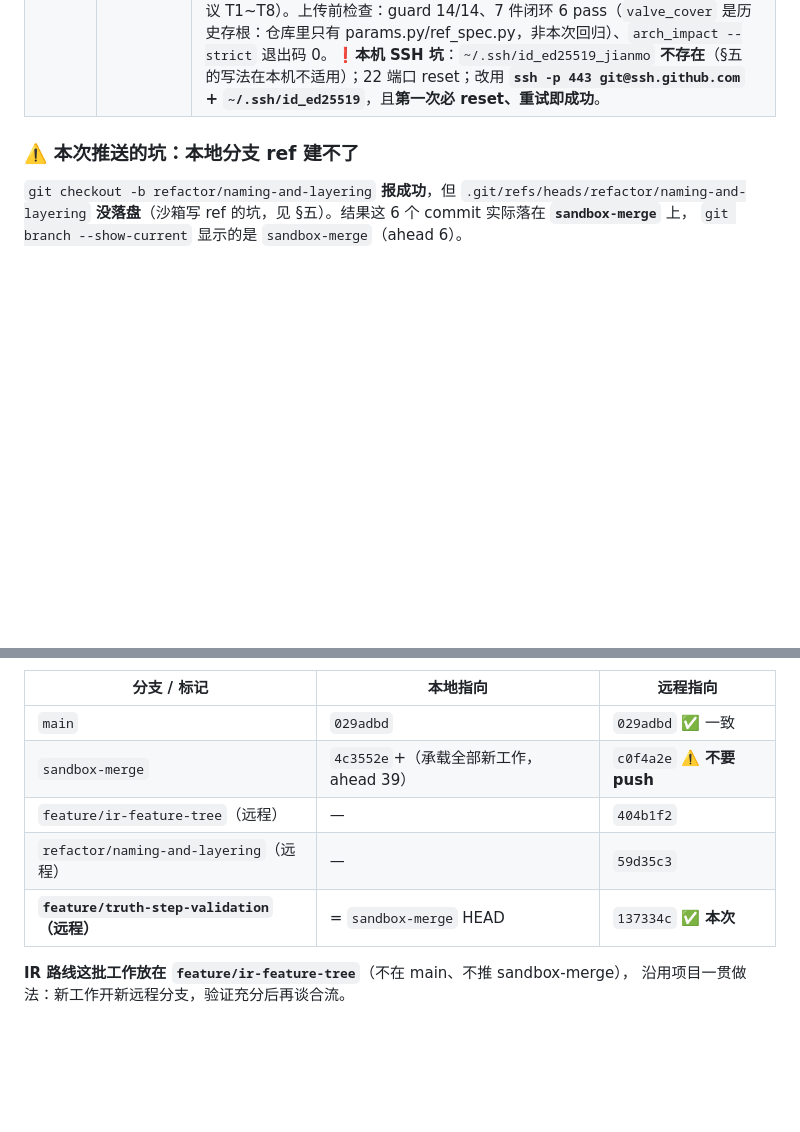
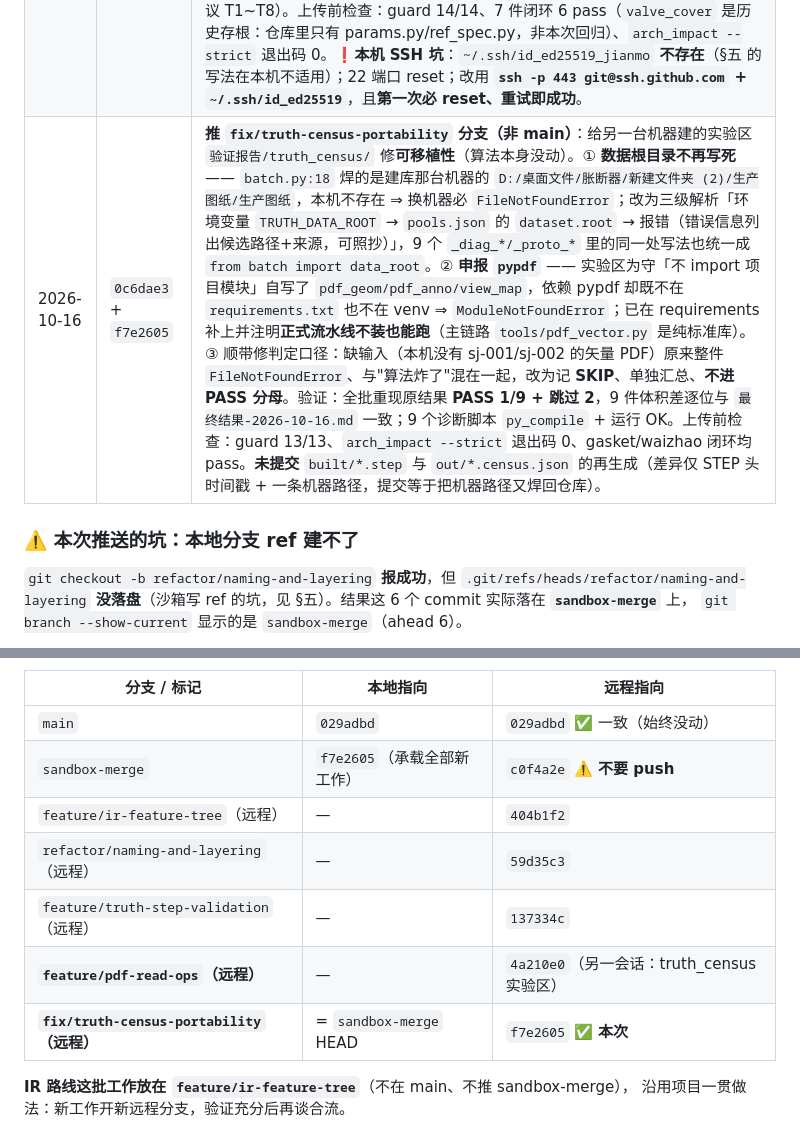
Before and after one commit to cheng1123425/jianmo, a Markdown page: PUSH.md, 2 parts joined by grey strips. Rendered like a GitHub page; blank space fills up the shorter version.

Commit message:
docs(PUSH.md): 补上传记录 —— fix/truth-census-portability @f7e2605（数据根目录不再写死 + 申报 pypdf）；分支状态表更新到 2026-10-16 20:35

```diff
--- a/PUSH.md
+++ b/PUSH.md
@@ -102,6 +102,7 @@ git push origin main
 | 2026-10-14 | `74a2c69` → `dd5a3be`（共 6 个） | **推 `refactor/naming-and-layering` 分支（非 main）**：① **命名规范化**——参数改四段式 `<部位>_[<修饰>_]<量型>[_<方向>]`，带方向的量必带轴向后缀；新增 `tools/check_naming.py`（可执行检查）与 `tools/rename_params.py`（tokenize 标识符级改名）；`docs/rename_maps/*.json` 存 4 个零件改名映射（可反向撤销）；命名 0 error/0 warning。② **逻辑分层**——`SHARED_STEPS` 5→9（新增 s4_table/s5_collect/s7_decide/s8_apply）；新增 `lib/` 系统层骨架（`collect.py` / `drawing_fc.py` / `drawing_render.py`）；删 12 个零件副本，零件只留 4 个含几何/标注的步骤。③ **s6b 修复**——容差 1e-6→1e-3（FreeCAD 投影噪声 1e-4 量级），高度链要求 ≥2 段。④ **出图自动适配**——`s3_render` 分两遍绘制，保证视图/标注/文字不越图框（bracket/lbracket/ybracket 均已收进图框）。⑤ **垫片迁入 `parts/gasket/`**——根目录只剩框架，默认 `--part` 改 `parts/gasket`。⑥ **s2/s3 抽 lib**——3 个零件文件从 250~283 行缩到约 100 行，只声明视图布局与标注布置（s3 用数据清单 DIMS、s2 用 `place_marks` 回调）。**关键验证：每个零件「抽 lib 前 vs 后」像素对比全部 0 差异**（`tools/diff_images.py`）；四件闭环全 pass，guard 26/26。遗留见 `docs/遗留事项与下一步.md`（gasket 是另一套老实现未纳入、bracket 标注数字硬编码等）。 |
 | 2026-10-15 | `703a619` | **推 `feature/ir-feature-tree` 分支（非 main）**：① **IR 路线定案**——IR 当唯一真值源（不再是"双后端"），build123d 升为几何引擎 + 特征树真源，FreeCAD PartDesign 退为按需物化的交互面，TechDraw 出图，`drawing.anchors` 缝 3D↔2D；四项 2D↔3D 决策拍板（锚点放 IR 特征侧 / 绑定存可重放查询不存编号 / 图纸只读 / 内腔不可见当特例放行）。② **A** `lib/ir.py`：IR schema（feature 八栏 + 词表 + `validate()` + dump/load）。③ **B** `tools/recorder.py`：build123d 执行+录制 → IR（三种注入：模块属性补丁 + `Compound.__sub__/__add__` 布尔钩子 + `Builder._get_context()` 快照中间形状），样板 `parts/lbracket/ir.json`（26 事件 → 9 特征）。④ **交接文档** `docs/HANDOFF-2026-10-15.md`。⑤ `.gitignore` 忽略本机 `env.bat`。❗**实测关键坑**：build123d 的 `BuildPart`/`BuildSketch` 一点都不能打补丁（替换 BuildPart 破坏 `pending_faces` 传递；替换 BuildSketch 类或改其 `__init__` 破坏 `BuildLine`→`make_face` 边传递）⇒ 草图平面只能静态扫源码。保真度：录制最终形状 vs 流水线 s1_build 输出 bbox/solids 一致、体积差 0.03。上传前检查：guard 9/13 步全过；垫片 + bracket 闭环均 `闭环结局：pass`。**下一步**：C（IR→build123d 生成器 + 往返自测）→ D/E（PartDesign 生成 + 回读）→ G（2D↔3D 三层绑定）。 |
 | 2026-10-16 | `137334c` | **推 `feature/truth-step-validation` 分支（非 main）**：① **客户真值 STEP 反向校验**——拿到 `D:\工作内容\生产图纸`（11 件同时有 矢量PDF+DWG+真值STEP），用 `外罩.STEP` 当标准答案，把外罩 sj-012 从"只读 2D 修到 v2"推进到 v4：总高 48→**52**（图上 `48.5±0.1` 是颈顶台阶标高，不是总高）、本体**外锥→Ø28 圆柱**（正视图那条斜线是 4 条筋在 45° 的投影 ×cos45°）、筋宽 6→**4**（俯视图量到的"6"含 R1 根圆角）、内腔顶 R11 半球→**R7 球冠**（球心 z=41）、补漏一个 **Ø6×21 径向长圆孔**、标定 k 修正 **0.4%**（0.48331→0.48527）。验收：包围盒 48×48×52 一致、体积差 **0.50%**、体素一致率 **98.09%**。② 新增 `docs/BATCH-REVERSE-VALIDATION-2026-10-16.md`（问题点/根因 R-A~R-F、流程建议 S1~S10、降本建议 T1~T8）。上传前检查：guard 14/14、7 件闭环 6 pass（`valve_cover` 是历史存根：仓库里只有 params.py/ref_spec.py，非本次回归）、`arch_impact --strict` 退出码 0。❗**本机 SSH 坑**：`~/.ssh/id_ed25519_jianmo` **不存在**（§五 的写法在本机不适用）；22 端口 reset；改用 **`ssh -p 443 git@ssh.github.com` + `~/.ssh/id_ed25519`**，且**第一次必 reset、重试即成功**。 |
+| 2026-10-16 | `0c6dae3` + `f7e2605` | **推 `fix/truth-census-portability` 分支（非 main）**：给另一台机器建的实验区 `验证报告/truth_census/` 修**可移植性**（算法本身没动）。① **数据根目录不再写死** —— `batch.py:18` 焊的是建库那台机器的 `D:/桌面文件/胀断器/新建文件夹 (2)/生产图纸/生产图纸`，本机不存在 ⇒ 换机器必 `FileNotFoundError`；改为三级解析「环境变量 `TRUTH_DATA_ROOT` → `pools.json` 的 `dataset.root` → 报错（错误信息列出候选路径+来源，可照抄）」，9 个 `_diag_*/_proto_*` 里的同一处写法也统一成 `from batch import data_root`。② **申报 `pypdf`** —— 实验区为守「不 import 项目模块」自写了 `pdf_geom/pdf_anno/view_map`，依赖 pypdf 却既不在 `requirements.txt` 也不在 venv ⇒ `ModuleNotFoundError`；已在 requirements 补上并注明**正式流水线不装也能跑**（主链路 `tools/pdf_vector.py` 是纯标准库）。③ 顺带修判定口径：缺输入（本机没有 sj-001/sj-002 的矢量 PDF）原来整件 `FileNotFoundError`、与"算法炸了"混在一起，改为记 **SKIP**、单独汇总、**不进 PASS 分母**。验证：全批重现原结果 **PASS 1/9 + 跳过 2**，9 件体积差逐位与 `最终结果-2026-10-16.md` 一致；9 个诊断脚本 `py_compile` + 运行 OK。上传前检查：guard 13/13、`arch_impact --strict` 退出码 0、gasket/waizhao 闭环均 pass。**未提交** `built/*.step` 与 `out/*.census.json` 的再生成（差异仅 STEP 头时间戳 + 一条机器路径，提交等于把机器路径又焊回仓库）。 |
 
 ### ⚠️ 本次推送的坑：本地分支 ref 建不了
 
@@ -136,11 +137,13 @@ GIT_SSH_COMMAND="ssh -o StrictHostKeyChecking=no -i $HOME/.ssh/id_ed25519" \
 
 | 分支 / 标记 | 本地指向 | 远程指向 |
 |---|---|---|
-| `main` | `029adbd` | `029adbd` ✅ 一致 |
-| `sandbox-merge` | `4c3552e`+（承载全部新工作，ahead 39） | `c0f4a2e` ⚠️ **不要 push** |
+| `main` | `029adbd` | `029adbd` ✅ 一致（始终没动） |
+| `sandbox-merge` | `f7e2605`（承载全部新工作） | `c0f4a2e` ⚠️ **不要 push** |
 | `feature/ir-feature-tree`（远程） | — | `404b1f2` |
 | `refactor/naming-and-layering`（远程） | — | `59d35c3` |
-| **`feature/truth-step-validation`（远程）** | = `sandbox-merge` HEAD | `137334c` ✅ **本次** |
+| `feature/truth-step-validation`（远程） | — | `137334c` |
+| **`feature/pdf-read-ops`（远程）** | — | `4a210e0`（另一会话：truth_census 实验区） |
+| **`fix/truth-census-portability`（远程）** | = `sandbox-merge` HEAD | `f7e2605` ✅ **本次** |
 
 **IR 路线这批工作放在 `feature/ir-feature-tree`**（不在 main、不推 sandbox-merge），
 沿用项目一贯做法：新工作开新远程分支，验证充分后再谈合流。
```
Also changed, not shown: other parts of PUSH.md (+1 -1 lines).
